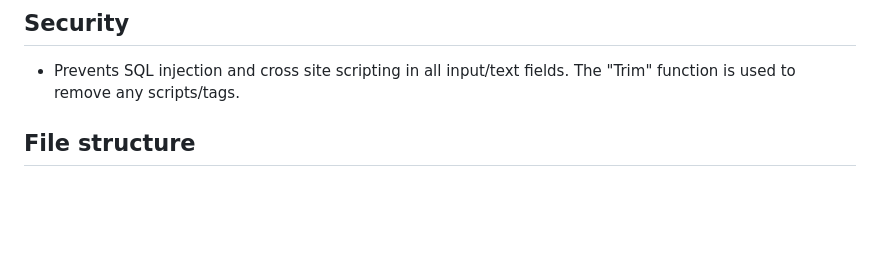
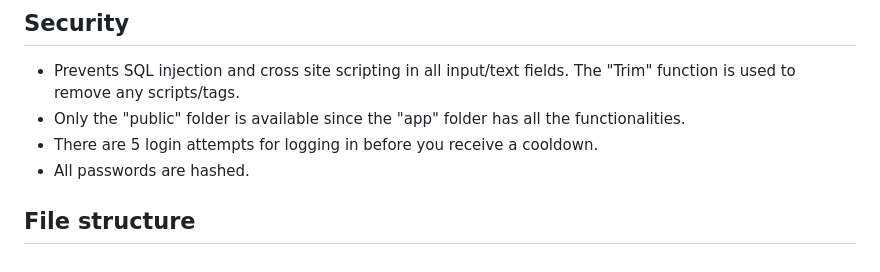
Before and after one commit to FredrikAndreHansen/PucciGames, a Markdown page: README.md, the part around the change. Drawn GitHub-style; blank space fills up the shorter version.

```diff
--- a/README.md
+++ b/README.md
@@ -35,5 +35,8 @@ The site has 5 functionalitites, Email, Posting Updates, Posting Assets, User Cr
 ## Security
 
 - Prevents SQL injection and cross site scripting in all input/text fields. The "Trim" function is used to remove any scripts/tags.
+- Only the "public" folder is available since the "app" folder has all the functionalities.
+- There are 5 login attempts for logging in before you receive a cooldown.
+- All passwords are hashed.
 
 ## File structure
```
